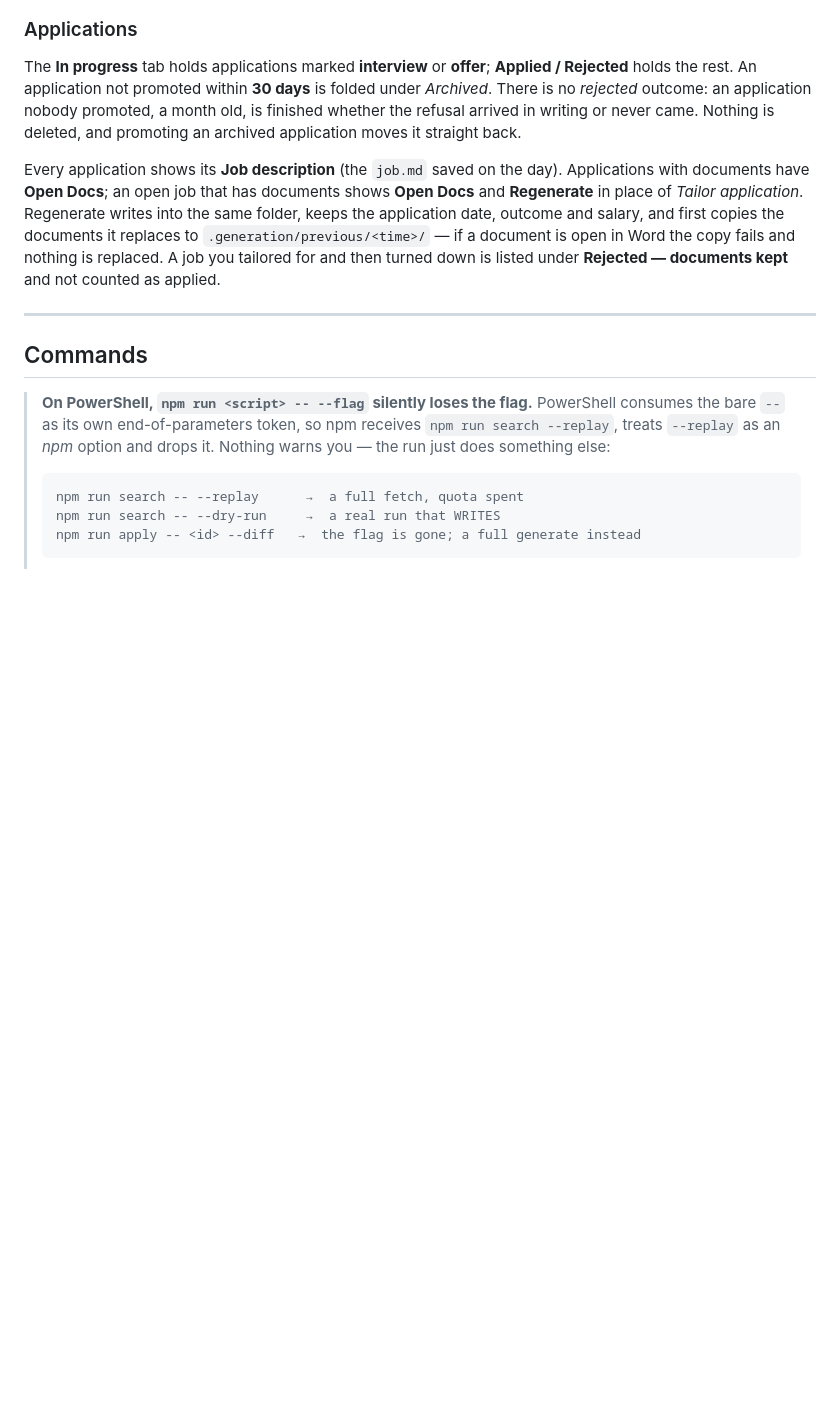
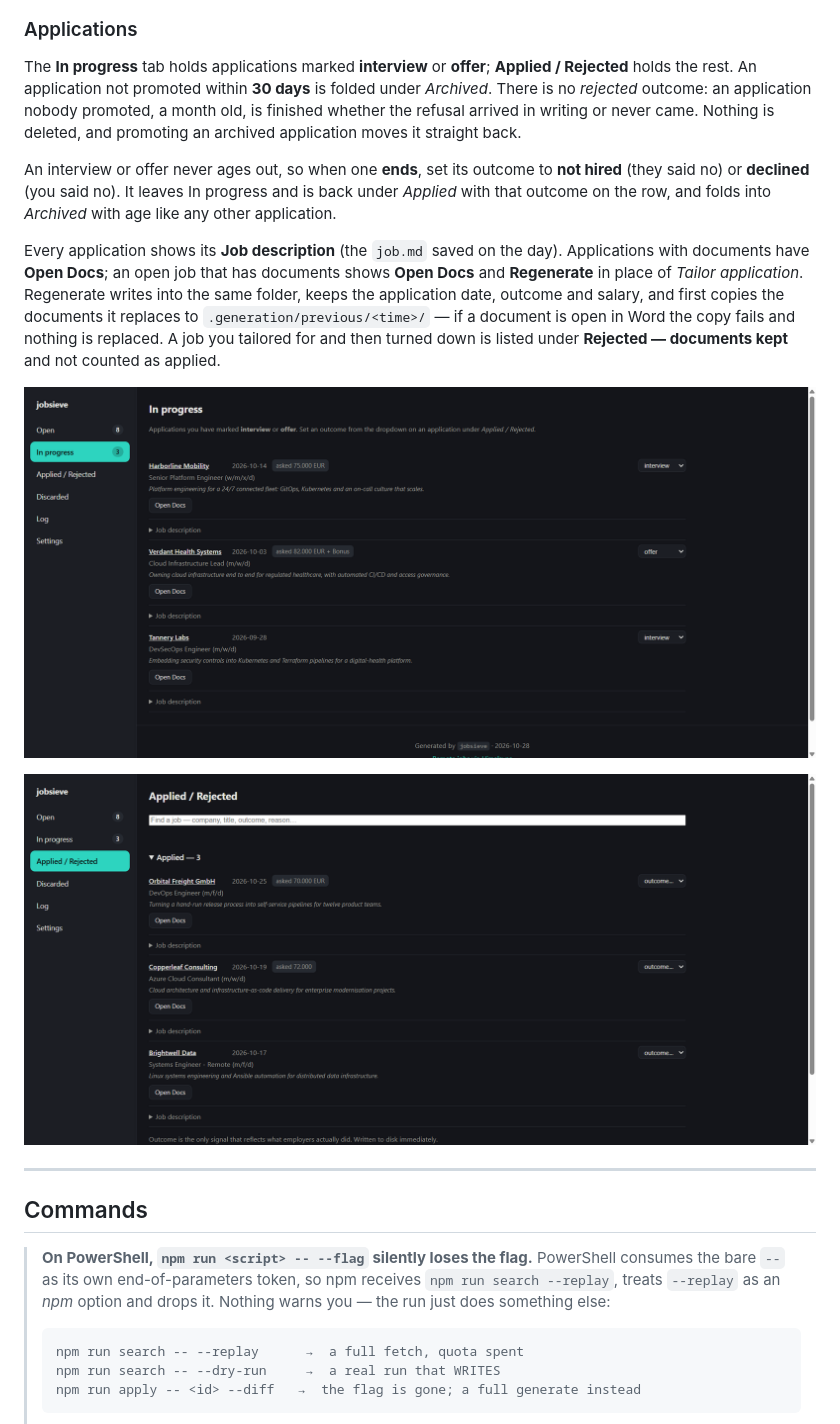
Before and after one commit to jaisea/jobsieve, a Markdown page: README.md, the part around one of its changes. GitHub-like rendering; pictures changed too: docs/screenshots/applied.png (added), docs/screenshots/in-progress.png (added); blank space fills up the shorter version.

```diff
--- a/README.md
+++ b/README.md
@@ -426,6 +482,10 @@ Rejected** holds the rest. An application not promoted within **30 days** is fol
 finished whether the refusal arrived in writing or never came. Nothing is deleted, and
 promoting an archived application moves it straight back.
 
+An interview or offer never ages out, so when one **ends**, set its outcome to **not hired**
+(they said no) or **declined** (you said no). It leaves In progress and is back under *Applied*
+with that outcome on the row, and folds into *Archived* with age like any other application.
+
 Every application shows its **Job description** (the `job.md` saved on the day). Applications
 with documents have **Open Docs**; an open job that has documents shows **Open Docs** and
 **Regenerate** in place of *Tailor application*. Regenerate writes into the same folder, keeps
@@ -433,6 +493,10 @@ the application date, outcome and salary, and first copies the documents it repl
 `.generation/previous/<time>/` — if a document is open in Word the copy fails and nothing is
 replaced. A job you tailored for and then turned down is listed under **Rejected — documents
 kept** and not counted as applied.
+
+![In progress: applications marked interview or offer, with the salary you asked for](docs/screenshots/in-progress.png)
+
+![Applied / Rejected: every application with its storyline, documents and outcome picker](docs/screenshots/applied.png)
 
 ---
 
```
Also changed, not shown: other parts of README.md (+83 -23 lines), CLAUDE.md (+5 -2 lines), docs/screenshots/open.png (added), docs/screenshots/settings.png (added), docs/screenshots/taskbar-badge.png (added), 13 other files.
